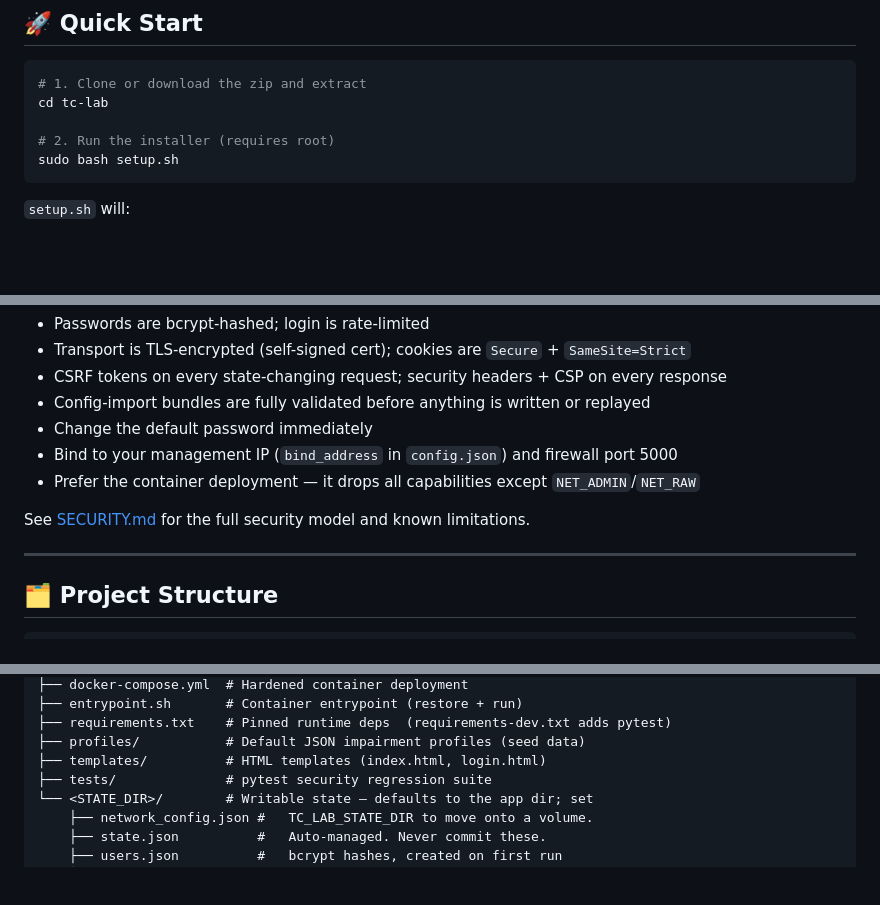
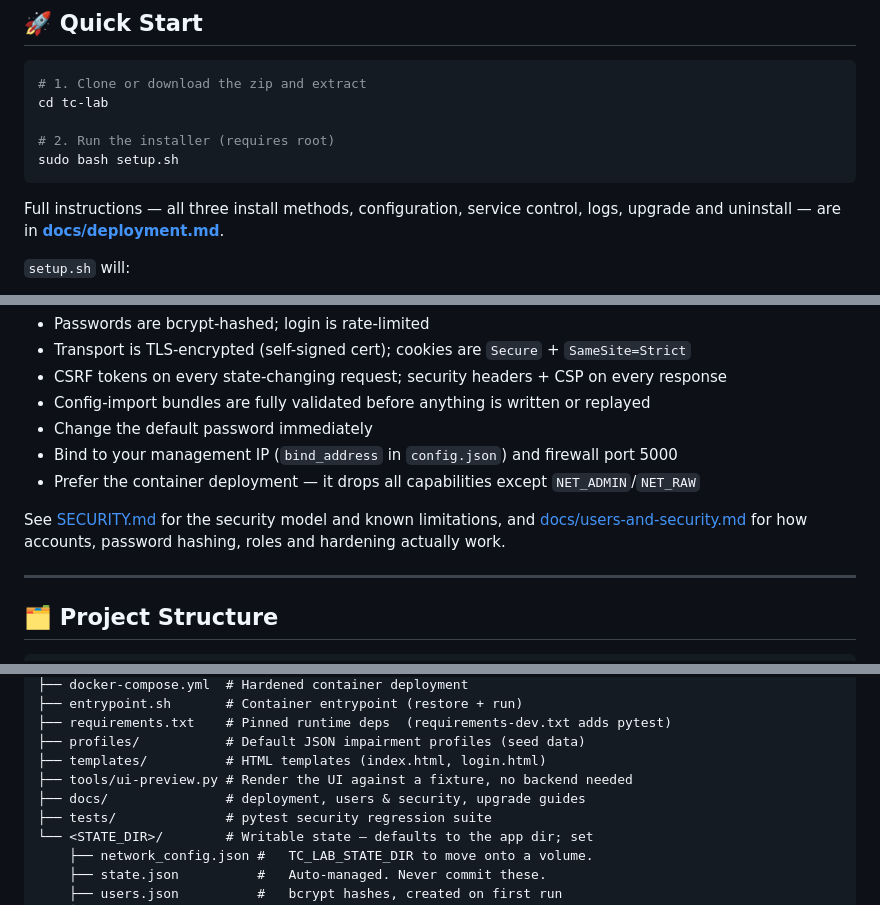
Before and after one commit to rod-git-hub/TC-GUI-LAB, a Markdown page: README.md, 3 parts joined by grey strips. Drawn GitHub-style; blank space fills up the shorter version.

````diff
--- a/README.md
+++ b/README.md
@@ -44,6 +44,9 @@ cd tc-lab
 # 2. Run the installer (requires root)
 sudo bash setup.sh
 ```
+
+Full instructions — all three install methods, configuration, service control,
+logs, upgrade and uninstall — are in **[docs/deployment.md](docs/deployment.md)**.
 
 `setup.sh` will:
 - Install all dependencies (`requirements.txt`)
@@ -175,7 +178,9 @@ interfaces. Use "Member controls" to fine-tune individual interfaces.
 - Bind to your management IP (`bind_address` in `config.json`) and firewall port 5000
 - Prefer the container deployment — it drops all capabilities except `NET_ADMIN`/`NET_RAW`
 
-See [SECURITY.md](SECURITY.md) for the full security model and known limitations.
+See [SECURITY.md](SECURITY.md) for the security model and known limitations,
+and [docs/users-and-security.md](docs/users-and-security.md) for how accounts,
+password hashing, roles and hardening actually work.
 
 ---
 
@@ -199,6 +204,8 @@ tc-lab/
 ├── requirements.txt    # Pinned runtime deps  (requirements-dev.txt adds pytest)
 ├── profiles/           # Default JSON impairment profiles (seed data)
 ├── templates/          # HTML templates (index.html, login.html)
+├── tools/ui-preview.py # Render the UI against a fixture, no backend needed
+├── docs/               # deployment, users & security, upgrade guides
 ├── tests/              # pytest security regression suite
 └── <STATE_DIR>/        # Writable state — defaults to the app dir; set
     ├── network_config.json #   TC_LAB_STATE_DIR to move onto a volume.
````
Also changed, not shown: docs/deployment.md (added, +343 -0 lines), docs/users-and-security.md (added, +274 -0 lines).
